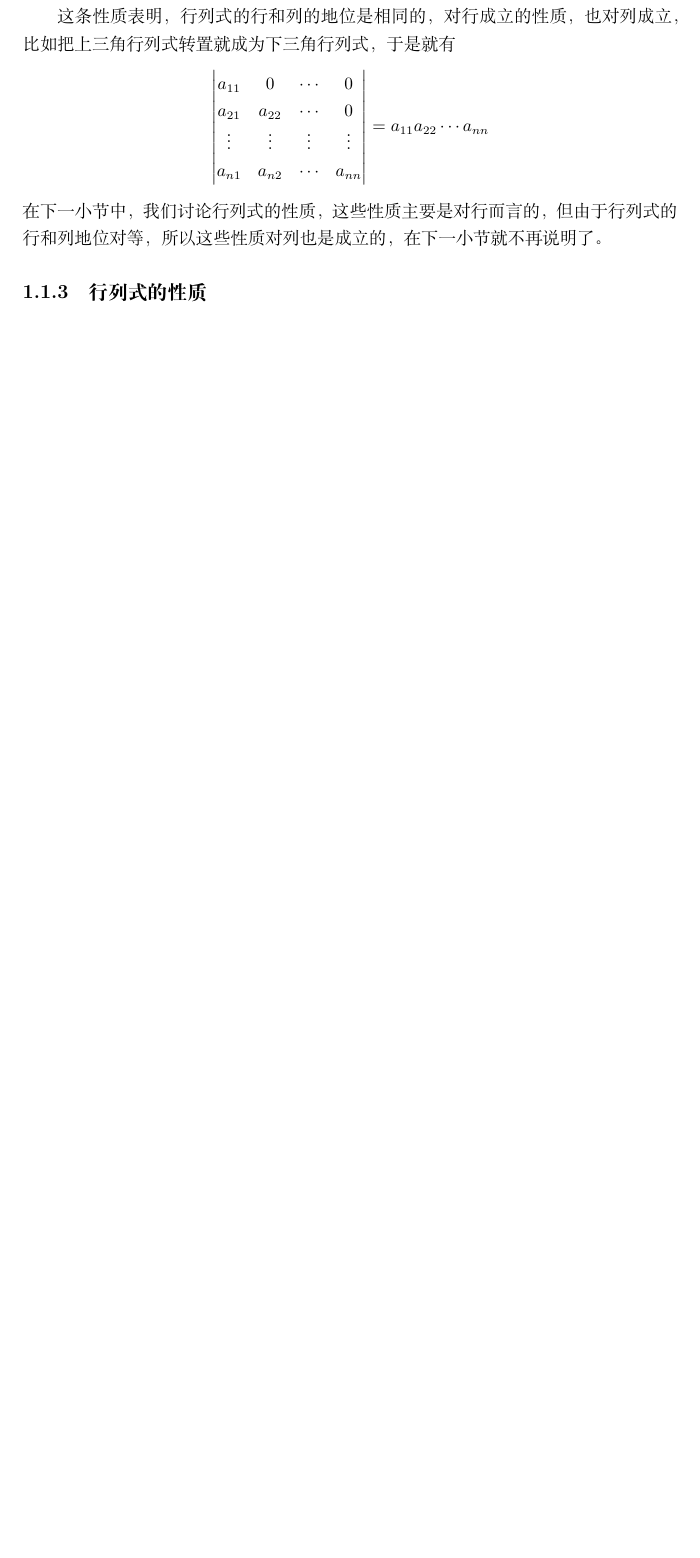
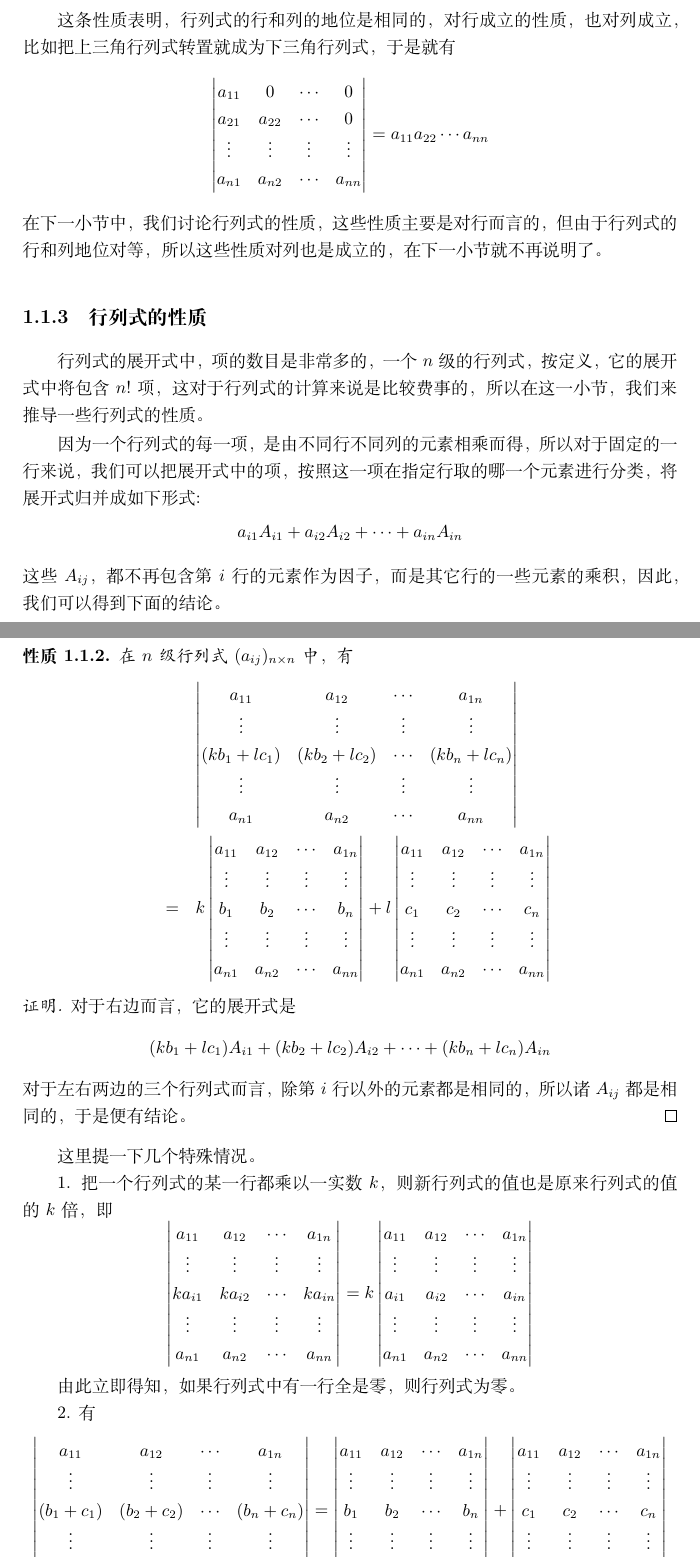
Before and after one commit to zhcosin/algebra-notes, a LaTeX book (algebra-note.tex, which reads linear-algebra/determinant.tex): part of page 10 of 15 before the commit and two parts of pages 10 and 11 of 17 after it, the two joined at a grey line, cut so that both start at the same text, the shorter picture padded with empty space. Compiled offline with XeLaTeX.

Commit message:
Add some peroperties.

```diff
--- a/linear-algebra/determinant.tex
+++ b/linear-algebra/determinant.tex
@@ -191,3 +191,95 @@
 \subsection{行列式的性质}
 \label{sec:properties-of-determinant}
 
+行列式的展开式中，项的数目是非常多的，一个$n$级的行列式，按定义，它的展开式中将包含$n!$项，这对于行列式的计算来说是比较费事的，所以在这一小节，我们来推导一些行列式的性质。
+
+因为一个行列式的每一项，是由不同行不同列的元素相乘而得，所以对于固定的一行来说，我们可以把展开式中的项，按照这一项在指定行取的哪一个元素进行分类，将展开式归并成如下形式:
+\[ a_{i1}A_{i1}+a_{i2}A_{i2}+\cdots+a_{in}A_{in} \]
+这些$A_{ij}$，都不再包含第$i$行的元素作为因子，而是其它行的一些元素的乘积，因此，我们可以得到下面的结论。
+\begin{property}
+  在$n$级行列式$(a_{ij})_{n \times n}$中，有
+  \begin{eqnarray*}
+    & &
+  \begin{vmatrix}
+    a_{11} & a_{12} & \cdots & a_{1n} \\
+    \vdots & \vdots & \vdots & \vdots \\
+    (kb_1+lc_1) & (kb_2+lc_2) & \cdots & (kb_n+lc_n) \\
+    \vdots & \vdots & \vdots & \vdots \\
+    a_{n1} & a_{n2} & \cdots & a_{nn}
+  \end{vmatrix}
+  \\
+   & = &
+  k
+  \begin{vmatrix}
+    a_{11} & a_{12} & \cdots & a_{1n} \\
+    \vdots & \vdots & \vdots & \vdots \\
+    b_1 & b_2 & \cdots & b_n \\
+    \vdots & \vdots & \vdots & \vdots \\
+    a_{n1} & a_{n2} & \cdots & a_{nn}
+  \end{vmatrix}
+  +
+  l
+  \begin{vmatrix}
+    a_{11} & a_{12} & \cdots & a_{1n} \\
+    \vdots & \vdots & \vdots & \vdots \\
+    c_1 & c_2 & \cdots & c_n \\
+    \vdots & \vdots & \vdots & \vdots \\
+    a_{n1} & a_{n2} & \cdots & a_{nn}
+  \end{vmatrix}
+  \end{eqnarray*}
+\end{property}
+
+\begin{proof}[证明]
+  对于右边而言，它的展开式是
+  \[ (kb_1+lc_1)A_{i1}+(kb_2+lc_2)A_{i2}+\cdots+(kb_n+lc_n)A_{in} \]
+  对于左右两边的三个行列式而言，除第$i$行以外的元素都是相同的，所以诸$A_{ij}$都是相同的，于是便有结论。
+\end{proof}
+
+这里提一下几个特殊情况。
+
+  1. 把一个行列式的某一行都乘以一实数$k$，则新行列式的值也是原来行列式的值的$k$倍，即
+\[
+  \begin{vmatrix}
+    a_{11} & a_{12} & \cdots & a_{1n} \\
+    \vdots & \vdots & \vdots & \vdots \\
+    ka_{i1} & ka_{i2} & \cdots & ka_{in} \\
+    \vdots & \vdots & \vdots & \vdots \\
+    a_{n1} & a_{n2} & \cdots & a_{nn}
+  \end{vmatrix}
+  = k
+  \begin{vmatrix}
+    a_{11} & a_{12} & \cdots & a_{1n} \\
+    \vdots & \vdots & \vdots & \vdots \\
+    a_{i1} & a_{i2} & \cdots & a_{in} \\
+    \vdots & \vdots & \vdots & \vdots \\
+    a_{n1} & a_{n2} & \cdots & a_{nn}
+  \end{vmatrix}
+  \]
+
+  由此立即得知，如果行列式中有一行全是零，则行列式为零。
+
+  2. 有
+  \[
+  \begin{vmatrix}
+    a_{11} & a_{12} & \cdots & a_{1n} \\
+    \vdots & \vdots & \vdots & \vdots \\
+    (b_1+c_1) & (b_2+c_2) & \cdots & (b_n+c_n) \\
+    \vdots & \vdots & \vdots & \vdots \\
+    a_{n1} & a_{n2} & \cdots & a_{nn}
+  \end{vmatrix}
+  =
+  \begin{vmatrix}
+    a_{11} & a_{12} & \cdots & a_{1n} \\
+    \vdots & \vdots & \vdots & \vdots \\
+    b_1 & b_2 & \cdots & b_n \\
+    \vdots & \vdots & \vdots & \vdots \\
+    a_{n1} & a_{n2} & \cdots & a_{nn}
+  \end{vmatrix}
+  +
+  \begin{vmatrix}
+    a_{11} & a_{12} & \cdots & a_{1n} \\
+    \vdots & \vdots & \vdots & \vdots \\
+    c_1 & c_2 & \cdots & c_n \\
+    \vdots & \vdots & \vdots & \vdots \\
+    a_{n1} & a_{n2} & \cdots & a_{nn}
+  \end{vmatrix}
```
Also changed, not shown: linear-algebra/determinant.tex (16 more changed lines).
